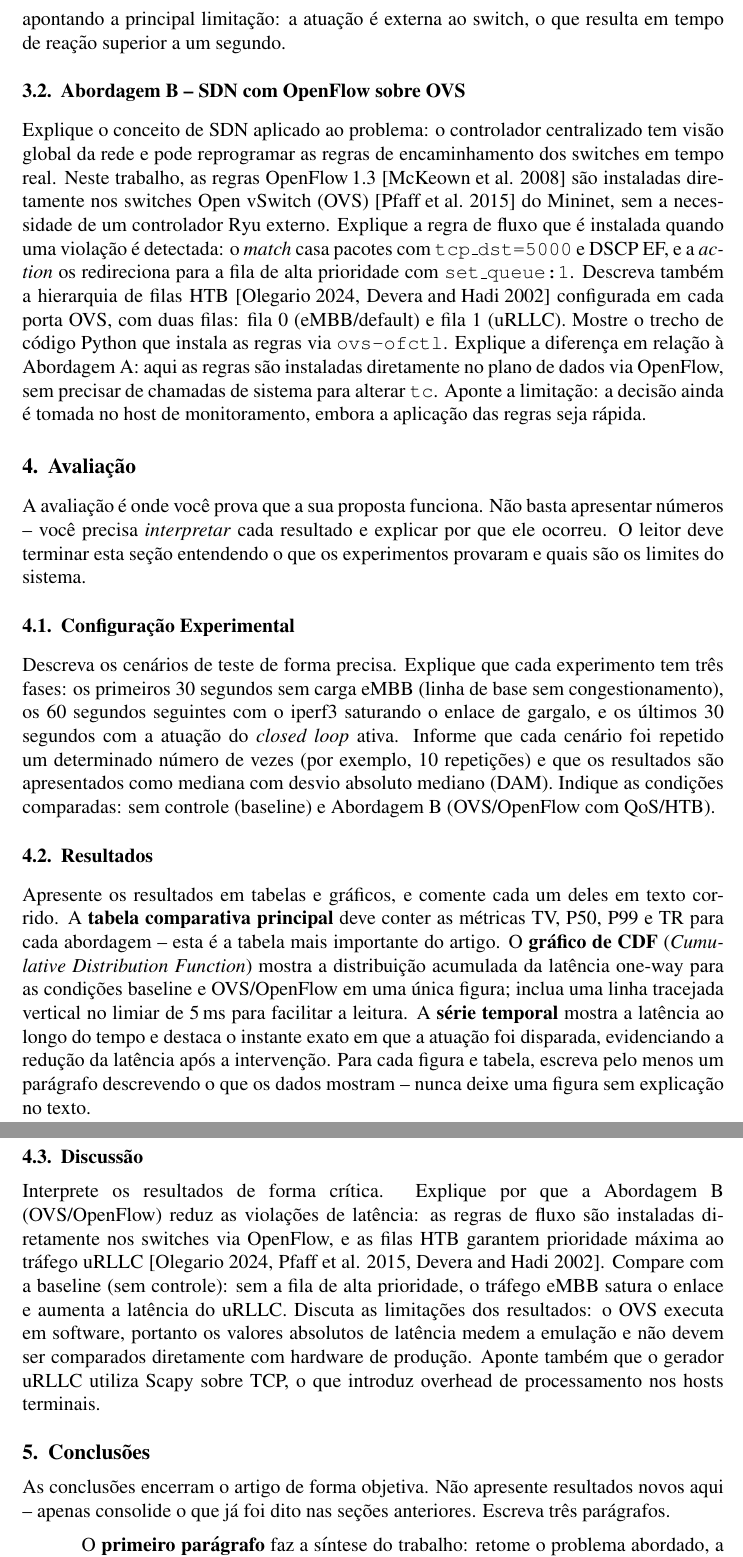
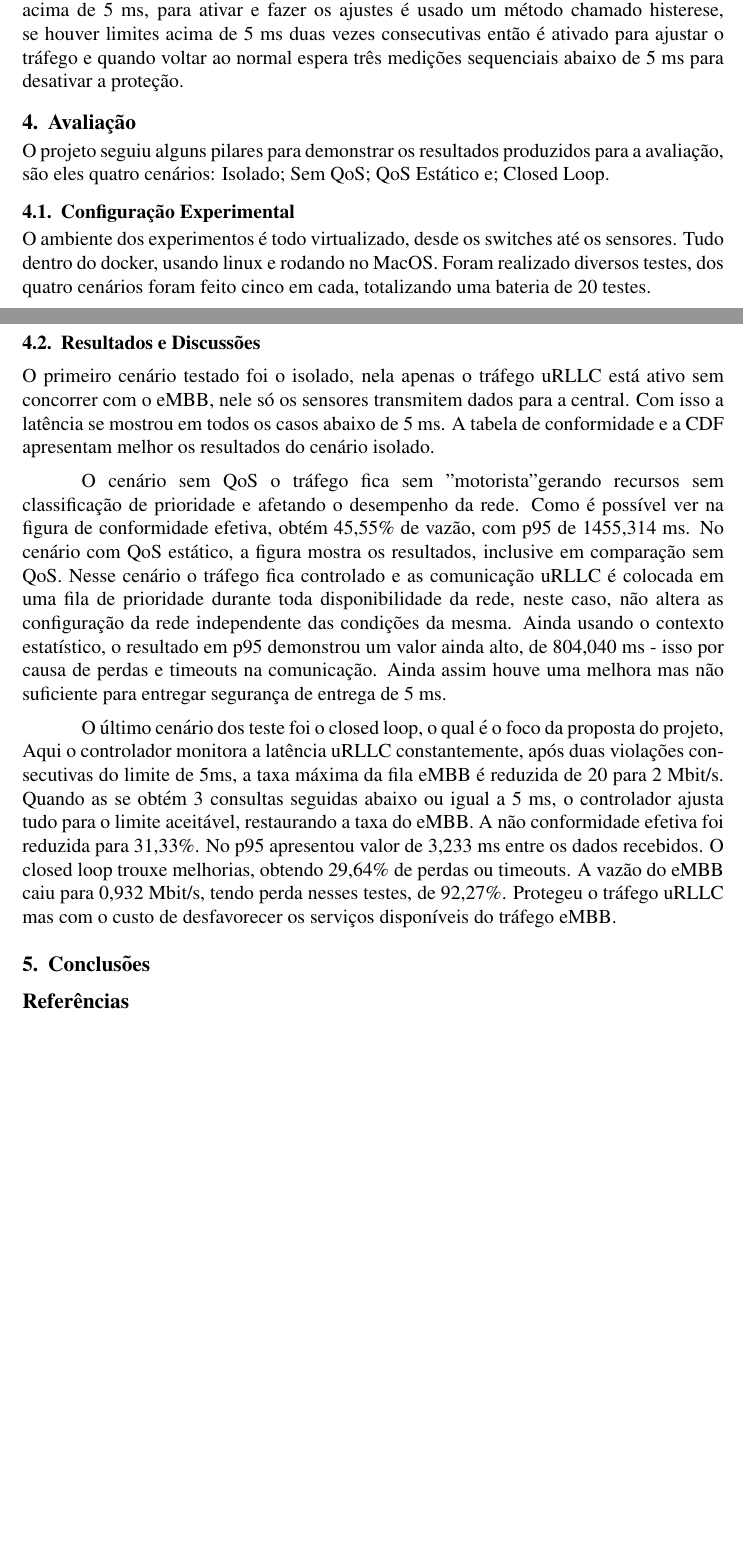
Before and after one commit to santosrailson/Redes-Computadores-PPGTI, a LaTeX document (artigo_final.tex): two parts of pages 4 and 5 of 6 before the commit and two parts of pages 2 and 3 of 3 after it, joined at a grey line, cut at the place of the change, the shorter picture padded with empty space. Compiled offline with pdfLaTeX.

Commit message:
Finalizando a seção Avaliação

```diff
--- a/artigo_final.tex
+++ b/artigo_final.tex
@@ -184,3 +190,4 @@
 
         Para assegurar o monitoramento é utilizado o closed loop, é com ele que o ciclo segue a seguinte sequência: a central observa cada mensagem uRLLC e mede a latência; o controlador toma a decisão de medir o limite de 5 ms, e se esse limite ulltrapassar o máximo, reduz a taxa máxima das filas eMBB de 20 para 2 Mbit/s aliviando a rede para o uRLCC. Todo esse processo é repetido e verificado graças ao closed loop para manter uma rede estável principalemnte para os sensores.
 
+        No caso do tráfego eMBB ser limitado ou ajustado para priorizar o tráfego uRLLC, é para o tráfego das câmeras não ser interrompido e manter a rede completamente ativa. O monitor não apenas ajusta as prioridades só baseado na primeira latência acima de 5 ms, para ativar e fazer os ajustes é usado um método chamado histerese, se houver limites acima de 5 ms duas vezes consecutivas então é ativado para ajustar o tráfego e quando voltar ao normal espera três medições sequenciais abaixo de 5 ms para desativar a proteção.
@@ -206,93 +196,29 @@
-		apontando a principal limita\c{c}\~ao: a atua\c{c}\~ao \'e
-		externa ao switch, o que resulta em tempo de rea\c{c}\~ao superior
-		a um segundo.
-
-		\subsection{Abordagem B -- SDN com OpenFlow sobre OVS}
-
-		Explique o conceito de SDN aplicado ao problema: o controlador
-		centralizado tem vis\~ao global da rede e pode reprogramar as
-		regras de encaminhamento dos switches em tempo real. Neste
-		trabalho, as regras OpenFlow\,1.3 \cite{mckeown2008openflow} s\~ao
-		instaladas diretamente nos switches Open vSwitch (OVS)
-		\cite{pfaff2015ovs} do Mininet, sem a necessidade de um controlador
-		Ryu externo. Explique a regra de fluxo que \'e instalada quando
-		uma viola\c{c}\~ao \'e detectada: o \textit{match} casa pacotes
-		com \texttt{tcp\_dst=5000} e DSCP EF, e a \textit{action} os
-		redireciona para a fila de alta prioridade com
-		\texttt{set\_queue:1}. Descreva tamb\'em a hierarquia de filas
-		HTB \cite{olegario2024qos5g,linuxhtb} configurada em cada porta OVS, com duas filas:
-		fila 0 (eMBB/default) e fila 1 (uRLLC). Mostre o trecho de
-		c\'odigo Python que instala as regras via \texttt{ovs-ofctl}.
-		Explique a diferen\c{c}a em rela\c{c}\~ao \`a Abordagem A: aqui
-		as regras s\~ao instaladas diretamente no plano de dados via
-		OpenFlow, sem precisar de chamadas de sistema para alterar
-		\texttt{tc}. Aponte a limita\c{c}\~ao: a decis\~ao ainda \'e tomada
-		no host de monitoramento, embora a aplica\c{c}\~ao das regras seja
-		r\'apida.
 
 		% ===================================================================
 		\section{Avalia\c{c}\~ao}
 		% ===================================================================
 
-		A avalia\c{c}\~ao \'e onde voc\^e prova que a sua proposta
-		funciona. N\~ao basta apresentar n\'umeros -- voc\^e precisa
-		\textit{interpretar} cada resultado e explicar por que ele ocorreu.
-		O leitor deve terminar esta se\c{c}\~ao entendendo o que os
-		experimentos provaram e quais s\~ao os limites do sistema.
+		O projeto seguiu alguns pilares para demonstrar os resultados produzidos para a avaliação, são eles quatro cenários: Isolado; Sem QoS; QoS Estático e; Closed Loop.
 
 		\subsection{Configura\c{c}\~ao Experimental}
 
-		Descreva os cen\'arios de teste de forma precisa. Explique que
-		cada experimento tem tr\^es fases: os primeiros 30 segundos sem
-		carga eMBB (linha de base sem congestionamento), os 60 segundos
-		seguintes com o iperf3 saturando o enlace de gargalo, e os
-		\'ultimos 30 segundos com a atua\c{c}\~ao do \textit{closed loop}
-		ativa. Informe que cada cen\'ario foi repetido um determinado
-		n\'umero de vezes (por exemplo, 10 repeti\c{c}\~oes) e que os
-		resultados s\~ao apresentados como mediana com desvio absoluto
-		mediano (DAM). Indique as condi\c{c}\~oes comparadas:
-		sem controle (baseline) e Abordagem B (OVS/OpenFlow com QoS/HTB).
+        O ambiente dos experimentos é todo virtualizado, desde os switches até os sensores. Tudo dentro do docker, usando linux e rodando no MacOS.  Foram realizado diversos testes, dos quatro cenários foram feito cinco em cada, totalizando uma bateria de 20 testes.
 
-		\subsection{Resultados}
+        \subsection{Resultados e Discussões}
 
-		Apresente os resultados em tabelas e gr\'aficos, e comente cada
-		um deles em texto corrido. A \textbf{tabela comparativa principal}
-		deve conter as m\'etricas TV, P50, P99 e TR para cada abordagem
-		-- esta \'e a tabela mais importante do artigo. O \textbf{gr\'afico
-			de CDF} (\textit{Cumulative Distribution Function}) mostra a
-		distribui\c{c}\~ao acumulada da lat\^encia one-way para as
-		condi\c{c}\~oes baseline e OVS/OpenFlow em uma \'unica figura;
-		inclua uma linha tracejada vertical no limiar de 5\,ms para
-		facilitar a leitura. A
-		\textbf{s\'erie temporal} mostra a lat\^encia ao longo do tempo
-		e destaca o instante exato em que a atua\c{c}\~ao foi disparada,
-		evidenciando a redu\c{c}\~ao da lat\^encia ap\'os a interven\c{c}\~ao.
-		Para cada figura e tabela, escreva pelo menos um par\'agrafo
-		descrevendo o que os dados mostram -- nunca deixe uma figura
-		sem explica\c{c}\~ao no texto.
+        O primeiro cenário testado foi o isolado, nela apenas o tráfego uRLLC está ativo sem concorrer com o eMBB, nele só os sensores transmitem dados para a central. Com isso a latência se mostrou em todos os casos abaixo de 5 ms. A tabela de conformidade e a CDF apresentam melhor os resultados do cenário isolado.
 
-		\subsection{Discuss\~ao}
+        O cenário sem QoS o tráfego fica sem "motorista" gerando recursos sem classificação de prioridade e afetando o desempenho da rede. Como é possível ver na figura de conformidade efetiva, obtém 45,55\% de vazão, com p95 de 1455,314 ms.  No cenário com QoS estático, a figura mostra os resultados, inclusive em comparação sem QoS. Nesse cenário o tráfego fica controlado e as comunicação uRLLC é colocada em uma fila de prioridade durante toda disponibilidade da rede, neste caso, não altera as configuração da rede independente das condições da mesma. Ainda usando o contexto estatístico, o resultado em p95 demonstrou um valor ainda alto, de 804,040 ms - isso por causa de perdas e timeouts na comunicação. Ainda assim houve uma melhora mas não suficiente para entregar segurança de entrega de 5 ms.
 
-		Interprete os resultados de forma cr\'itica. Explique por que a
-		Abordagem B (OVS/OpenFlow) reduz as viola\c{c}\~oes de lat\^encia:
-		as regras de fluxo s\~ao instaladas diretamente nos switches via
-		OpenFlow, e as filas HTB garantem prioridade m\'axima ao tr\'afego
-		uRLLC \cite{olegario2024qos5g,pfaff2015ovs,linuxhtb}. Compare com a baseline (sem
-		controle): sem a fila de alta prioridade, o tr\'afego eMBB
-		satura o enlace e aumenta a lat\^encia do uRLLC. Discuta as
-		limita\c{c}\~oes dos resultados: o OVS executa em software, portanto
-		os valores absolutos de lat\^encia medem a emula\c{c}\~ao e n\~ao
-		devem ser comparados diretamente com hardware de produ\c{c}\~ao.
-		Aponte tamb\'em que o gerador uRLLC utiliza Scapy sobre TCP,
-		o que introduz overhead de processamento nos hosts terminais.
+        O último cenário dos teste foi o closed loop, o qual é o foco da proposta do projeto, Aqui o controlador monitora a latência uRLLC constantemente, após duas violações consecutivas do limite de 5ms, a taxa máxima da fila eMBB é reduzida de 20 para 2 Mbit/s. Quando as se obtém 3 consultas seguidas abaixo ou igual a 5 ms, o controlador ajusta tudo para o limite aceitável, restaurando a taxa do eMBB. A não conformidade efetiva foi reduzida para 31,33\%. No p95 apresentou valor de 3,233 ms entre os dados recebidos. O closed loop trouxe melhorias, obtendo 29,64\% de perdas ou timeouts. A vazão do eMBB caiu para 0,932 Mbit/s, tendo perda nesses testes, de 92,27\%. Protegeu o tráfego uRLLC mas com o custo de desfavorecer os serviços disponíveis do tráfego eMBB.
+
+
 
 		% ===================================================================
 		\section{Conclus\~oes}
 		% ===================================================================
 
-		As conclus\~oes encerram o artigo de forma objetiva. N\~ao
-		apresente resultados novos aqui -- apenas consolide o que j\'a
-		foi dito nas se\c{c}\~oes anteriores. Escreva tr\^es par\'agrafos.
+		% As conclus\~oes encerram o artigo de forma objetiva. N\~ao
+		% apresente resultados novos aqui -- apenas consolide o que j\'a
+		% foi dito nas se\c{c}\~oes anteriores. Escreva tr\^es par\'agrafos.
 
-		O \textbf{primeiro par\'agrafo} faz a s\'intese do trabalho:
-		retome o problema abordado, a proposta apresentada e o principal
```
Also changed, not shown: artigo_final.tex (197 more changed lines).
